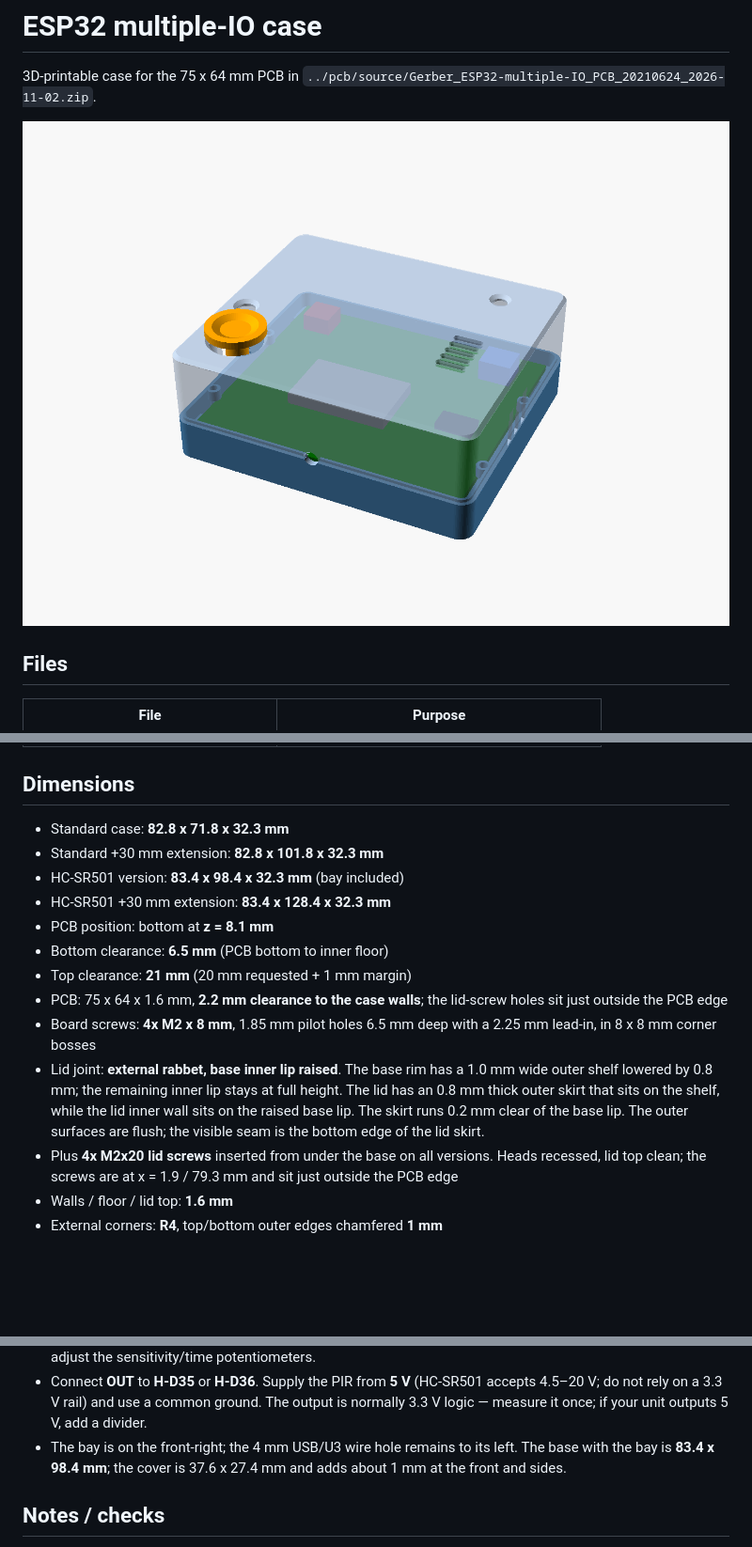
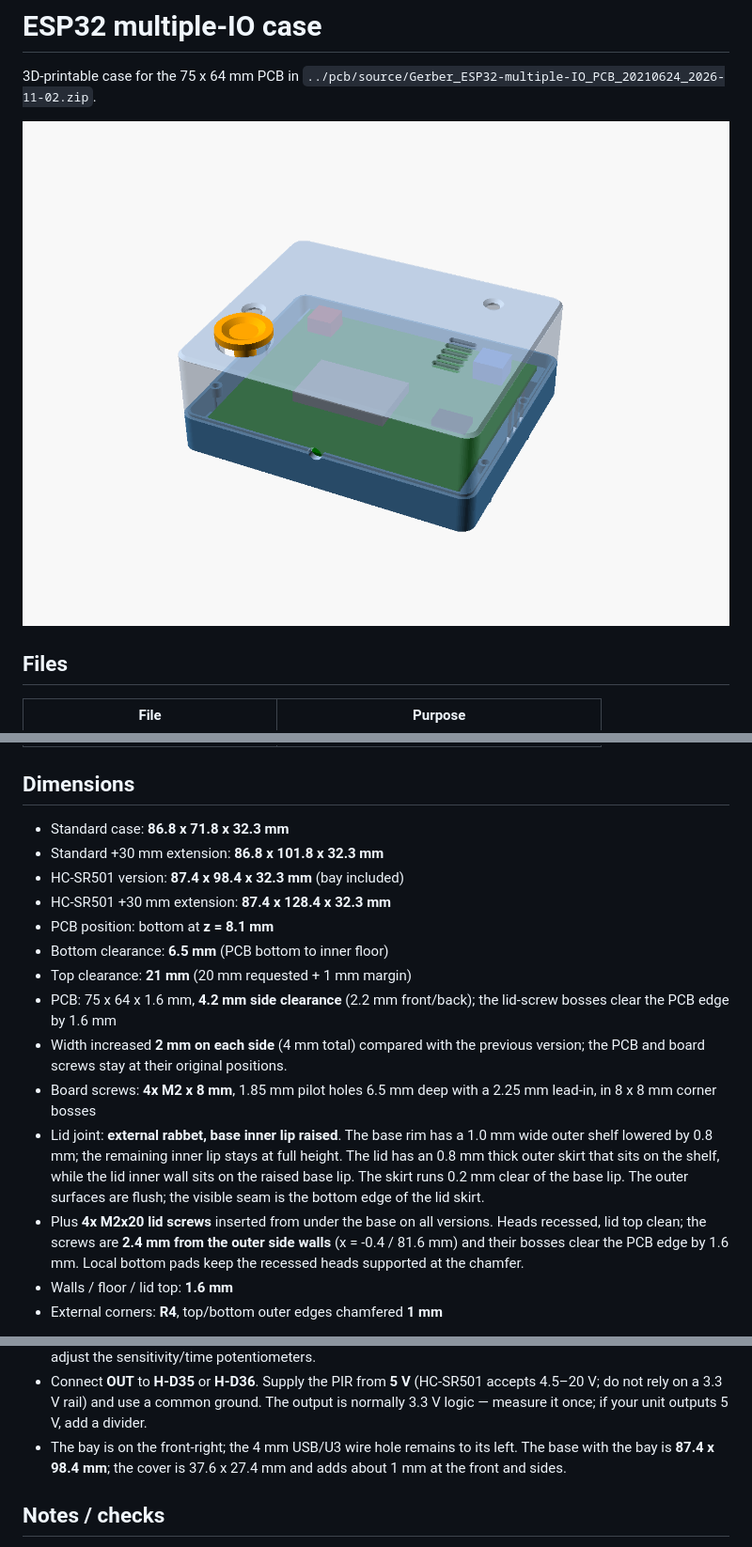
Before and after one commit to labrax/esp32_room_sensors, a Markdown page: case/README.md, 3 parts joined by grey strips. Shown at 94% size. Drawn GitHub-style; pictures changed too: case/esp32_case_preview.png; blank space fills up the shorter version.

Commit message:
Widen case 2 mm per side and move lid screws outward

```diff
--- a/case/README.md
+++ b/case/README.md
@@ -31,15 +31,17 @@
 
 ## Dimensions
 
-- Standard case: **82.8 x 71.8 x 32.3 mm**
-- Standard +30 mm extension: **82.8 x 101.8 x 32.3 mm**
-- HC-SR501 version: **83.4 x 98.4 x 32.3 mm** (bay included)
-- HC-SR501 +30 mm extension: **83.4 x 128.4 x 32.3 mm**
+- Standard case: **86.8 x 71.8 x 32.3 mm**
+- Standard +30 mm extension: **86.8 x 101.8 x 32.3 mm**
+- HC-SR501 version: **87.4 x 98.4 x 32.3 mm** (bay included)
+- HC-SR501 +30 mm extension: **87.4 x 128.4 x 32.3 mm**
 - PCB position: bottom at **z = 8.1 mm**
 - Bottom clearance: **6.5 mm** (PCB bottom to inner floor)
 - Top clearance: **21 mm** (20 mm requested + 1 mm margin)
-- PCB: 75 x 64 x 1.6 mm, **2.2 mm clearance to the case walls**; the
-  lid-screw holes sit just outside the PCB edge
+- PCB: 75 x 64 x 1.6 mm, **4.2 mm side clearance** (2.2 mm front/back); the
+  lid-screw bosses clear the PCB edge by 1.6 mm
+- Width increased **2 mm on each side** (4 mm total) compared with the
+  previous version; the PCB and board screws stay at their original positions.
 - Board screws: **4x M2 x 8 mm**, 1.85 mm pilot holes 6.5 mm deep with a
   2.25 mm lead-in, in 8 x 8 mm corner bosses
 - Lid joint: **external rabbet, base inner lip raised**. The base rim has a
@@ -49,8 +51,9 @@
   clear of the base lip. The outer surfaces are flush; the visible seam is the
   bottom edge of the lid skirt.
 - Plus **4x M2x20 lid screws** inserted from under the base on all versions.
-  Heads recessed, lid top clean; the screws are at x = 1.9 / 79.3 mm and sit
-  just outside the PCB edge
+  Heads recessed, lid top clean; the screws are **2.4 mm from the outer side
+  walls** (x = -0.4 / 81.6 mm) and their bosses clear the PCB edge by 1.6 mm.
+  Local bottom pads keep the recessed heads supported at the chamfer.
 - Walls / floor / lid top: **1.6 mm**
 - External corners: **R4**, top/bottom outer edges chamfered **1 mm**
 
@@ -155,7 +158,7 @@ across the ventilation openings.
   ground. The output is normally 3.3 V logic — measure it once; if your unit
   outputs 5 V, add a divider.
 - The bay is on the front-right; the 4 mm USB/U3 wire hole remains to its left.
-  The base with the bay is **83.4 x 98.4 mm**; the cover is 37.6 x 27.4 mm and
+  The base with the bay is **87.4 x 98.4 mm**; the cover is 37.6 x 27.4 mm and
   adds about 1 mm at the front and sides.
 
 ## Notes / checks
```
Also changed, not shown: case/esp32_case_501_ext_preview.png, case/esp32_case_501_preview.png, case/esp32_case_ext_preview.png, case/esp32_case_lid_preview.png, case/esp32_case_pir_preview.png, 13 other files.
